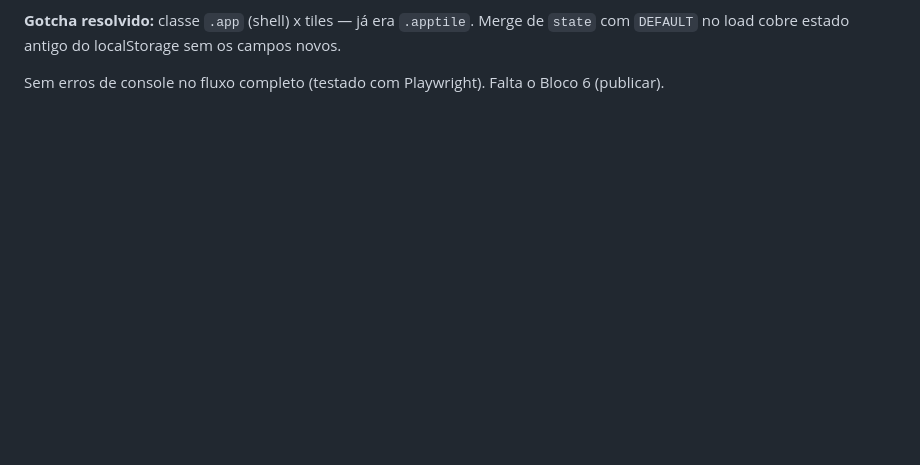
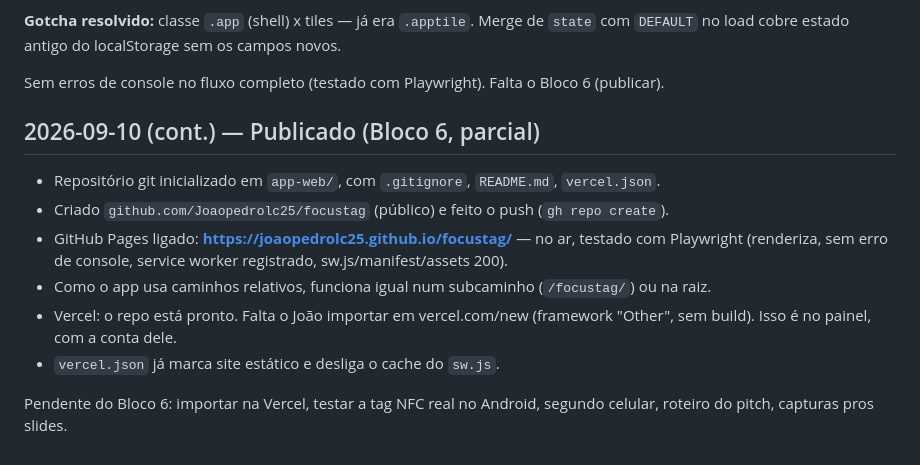
Before and after one commit to Joaopedrolc25/focustag, a Markdown page: DIARIO.md, the part around the change. Rendered like a GitHub page; blank space fills up the shorter version.

```diff
--- a/DIARIO.md
+++ b/DIARIO.md
@@ -101,3 +101,17 @@ Adicionados de uma vez, a pedido do João:
 `DEFAULT` no load cobre estado antigo do localStorage sem os campos novos.
 
 Sem erros de console no fluxo completo (testado com Playwright). Falta o Bloco 6 (publicar).
+
+## 2026-09-10 (cont.) — Publicado (Bloco 6, parcial)
+
+- Repositório git inicializado em `app-web/`, com `.gitignore`, `README.md`, `vercel.json`.
+- Criado `github.com/Joaopedrolc25/focustag` (público) e feito o push (`gh repo create`).
+- GitHub Pages ligado: **https://joaopedrolc25.github.io/focustag/** — no ar, testado com
+  Playwright (renderiza, sem erro de console, service worker registrado, sw.js/manifest/assets 200).
+- Como o app usa caminhos relativos, funciona igual num subcaminho (`/focustag/`) ou na raiz.
+- Vercel: o repo está pronto. Falta o João importar em vercel.com/new (framework "Other",
+  sem build). Isso é no painel, com a conta dele.
+- `vercel.json` já marca site estático e desliga o cache do `sw.js`.
+
+Pendente do Bloco 6: importar na Vercel, testar a tag NFC real no Android, segundo celular,
+roteiro do pitch, capturas pros slides.
```
Also changed, not shown: CHECKLIST.md (+5 -3 lines).
